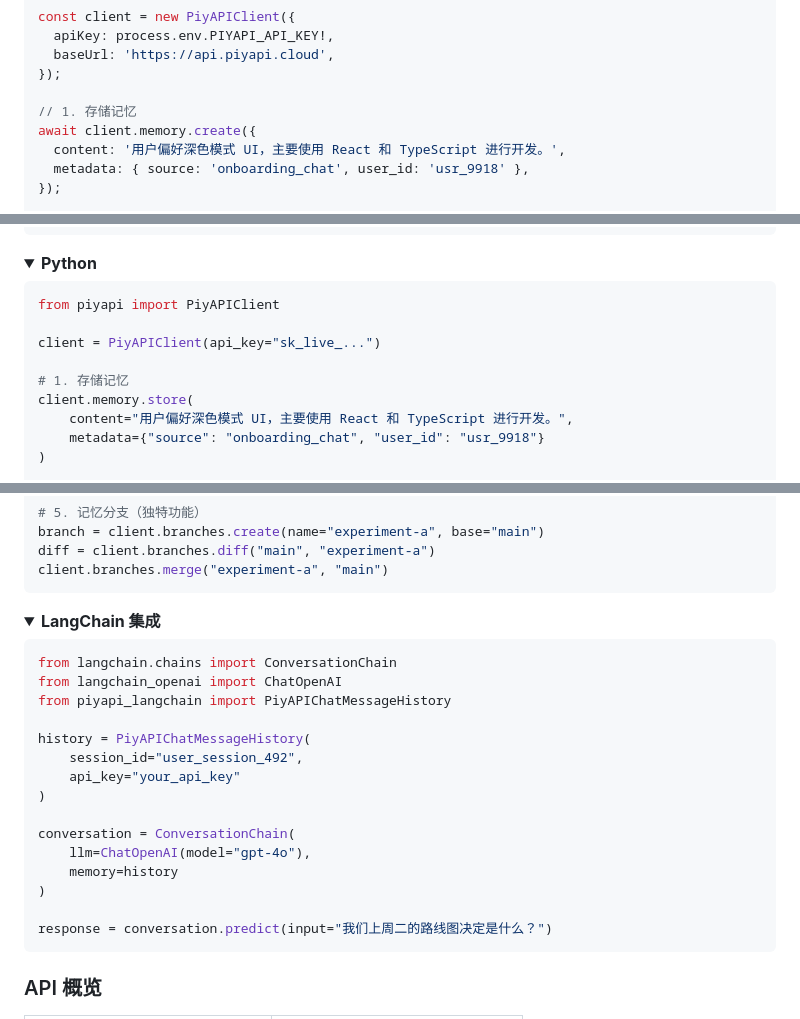
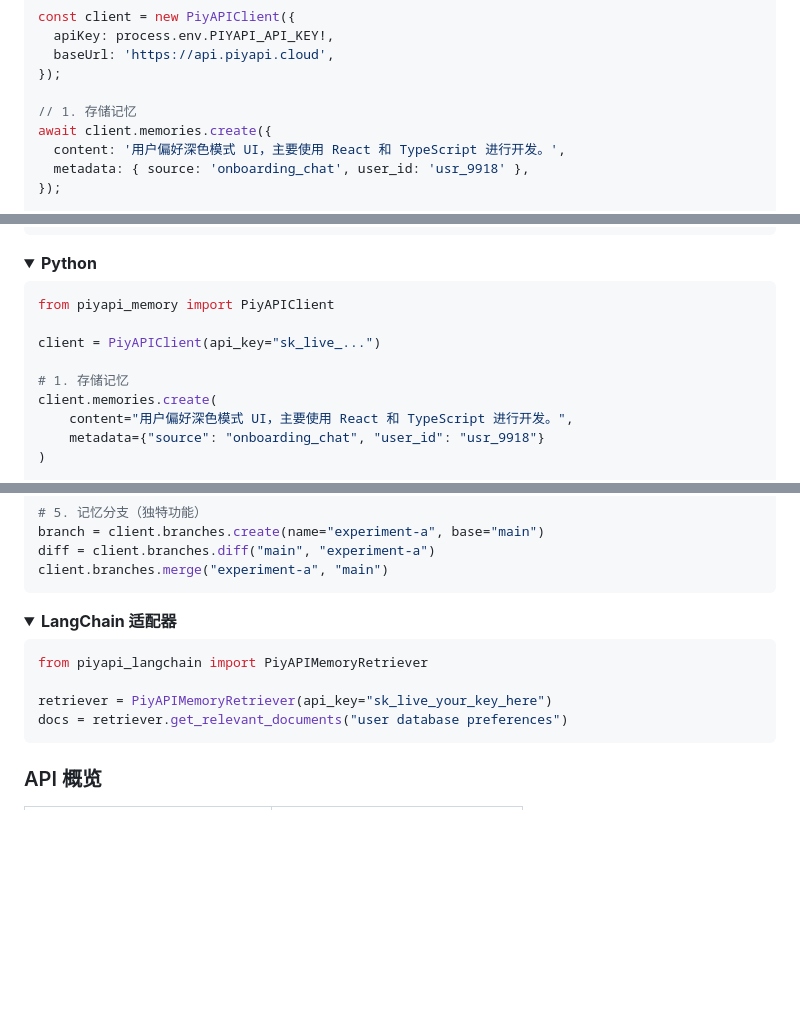
Before and after one commit to Negentro-ai/Piyapi, a Markdown page: README.zh-CN.md, 3 parts joined by grey strips. Rendered like a GitHub page; folded sections open; blank space fills up the shorter version.

Commit message:
Refactor memory storage and enhance architecture visuals
Updated memory storage function and adjusted architecture diagrams.

````diff
--- a/README.zh-CN.md
+++ b/README.zh-CN.md
@@ -167,7 +167,7 @@ const client = new PiyAPIClient({
 });
 
 // 1. 存储记忆
-await client.memory.create({
+await client.memories.create({
   content: '用户偏好深色模式 UI，主要使用 React 和 TypeScript 进行开发。',
   metadata: { source: 'onboarding_chat', user_id: 'usr_9918' },
 });
@@ -203,12 +203,12 @@ await client.branches.merge('experiment-a', 'main');
 <summary><b>Python</b></summary>
 
 ```python
-from piyapi import PiyAPIClient
+from piyapi_memory import PiyAPIClient
 
 client = PiyAPIClient(api_key="sk_live_...")
 
 # 1. 存储记忆
-client.memory.store(
+client.memories.create(
     content="用户偏好深色模式 UI，主要使用 React 和 TypeScript 进行开发。",
     metadata={"source": "onboarding_chat", "user_id": "usr_9918"}
 )
@@ -235,24 +235,13 @@ client.branches.merge("experiment-a", "main")
 </details>
 
 <details>
-<summary><b>LangChain 集成</b></summary>
+<summary><b>LangChain 适配器</b></summary>
 
 ```python
-from langchain.chains import ConversationChain
-from langchain_openai import ChatOpenAI
-from piyapi_langchain import PiyAPIChatMessageHistory
+from piyapi_langchain import PiyAPIMemoryRetriever
 
-history = PiyAPIChatMessageHistory(
-    session_id="user_session_492",
-    api_key="your_api_key"
-)
-
-conversation = ConversationChain(
-    llm=ChatOpenAI(model="gpt-4o"),
-    memory=history
-)
-
-response = conversation.predict(input="我们上周二的路线图决定是什么？")
+retriever = PiyAPIMemoryRetriever(api_key="sk_live_your_key_here")
+docs = retriever.get_relevant_documents("user database preferences")
 ```
 </details>
 
````
Also changed, not shown: other parts of README.zh-CN.md (+41 -6 lines).
